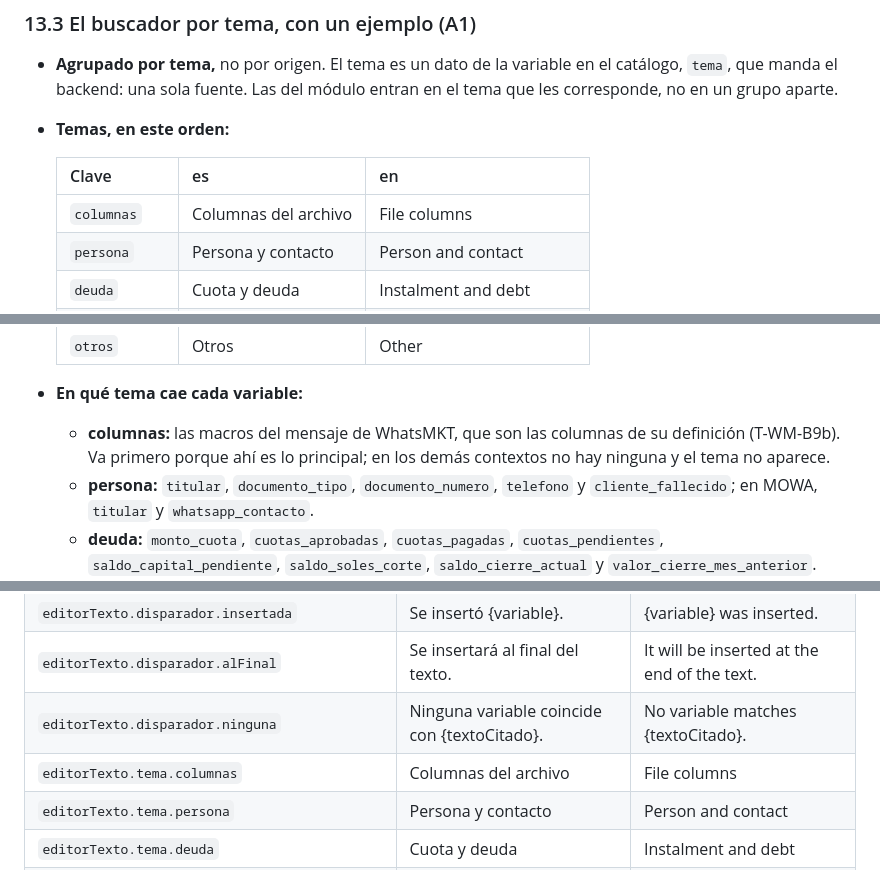
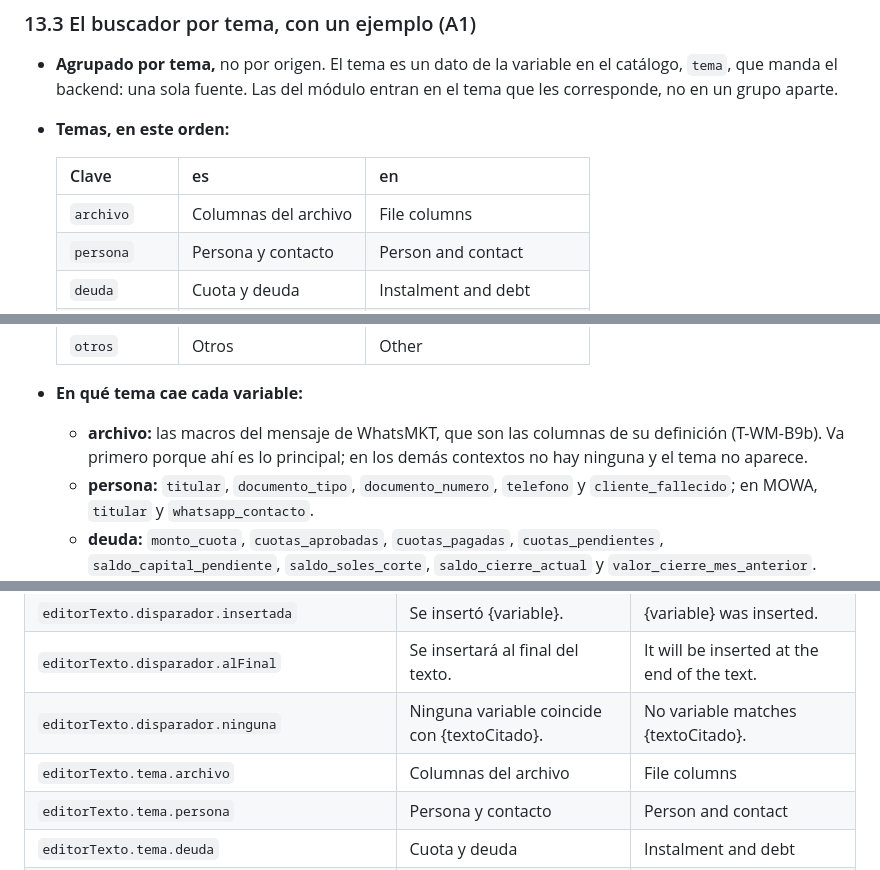
Before and after one commit to E-specter/auto_cusco, a Markdown page: docs/motor-texto-enriquecido-interfaz.md, 3 parts joined by grey strips. GitHub-like rendering.

Commit message:
docs(herramientas): el tema de las macros de WhatsMKT se llama archivo (§13.3 del motor)
designer corrige e3c08a4: por un cruce de mensajes, el valor quedo
como columnas; el que confirmo coordinador_modulo_whatsmkt a los devs
de T-HI-F15 y T-WM-B9b es archivo (editorTexto.tema.archivo). El
orden y los textos no cambian.

Verificado (architec): lectura del diff; git diff --check limpio;
CRLF. Solo docs.

Agente: designer
Agente: architec
Co-Authored-By: Claude Opus 5.5 <noreply@anthropic.com>
Claude-Session: https://claude.ai/code/session_012EZEjowqJabzn5JLQSK2Uj

```diff
--- a/docs/motor-texto-enriquecido-interfaz.md
+++ b/docs/motor-texto-enriquecido-interfaz.md
@@ -749,7 +749,7 @@ A1 no depende de nada. A2 y A3 van después de A1.
 
   | Clave | es | en |
   |---|---|---|
-  | `columnas` | Columnas del archivo | File columns |
+  | `archivo` | Columnas del archivo | File columns |
   | `persona` | Persona y contacto | Person and contact |
   | `deuda` | Cuota y deuda | Instalment and debt |
   | `fechas` | Fechas y atraso | Dates and days overdue |
@@ -760,7 +760,7 @@ A1 no depende de nada. A2 y A3 van después de A1.
   | `otros` | Otros | Other |
 
 - **En qué tema cae cada variable:**
-  - **columnas:** las macros del mensaje de WhatsMKT, que son las columnas de su definición (T-WM-B9b). Va primero porque ahí es lo principal; en los demás contextos no hay ninguna y el tema no aparece.
+  - **archivo:** las macros del mensaje de WhatsMKT, que son las columnas de su definición (T-WM-B9b). Va primero porque ahí es lo principal; en los demás contextos no hay ninguna y el tema no aparece.
   - **persona:** `titular`, `documento_tipo`, `documento_numero`, `telefono` y `cliente_fallecido`; en MOWA, `titular` y `whatsapp_contacto`.
   - **deuda:** `monto_cuota`, `cuotas_aprobadas`, `cuotas_pagadas`, `cuotas_pendientes`, `saldo_capital_pendiente`, `saldo_soles_corte`, `saldo_cierre_actual` y `valor_cierre_mes_anterior`.
   - **fechas:** `fecha_vencimiento_cuota`, `vencimiento_operativo_aplica`, `vencimiento_operativo_fecha`, `dias_atraso`, `dias_atraso_entidad`, `mes_gestion`, `fecha_envio` y `dias_atraso_ajustados`; en MOWA, `vencimiento` y los días ajustados.
@@ -849,7 +849,7 @@ Quedan fuera, como dijo el coordinador: pegar texto con marcadores, el producto
 | `editorTexto.disparador.insertada` | Se insertó {variable}. | {variable} was inserted. |
 | `editorTexto.disparador.alFinal` | Se insertará al final del texto. | It will be inserted at the end of the text. |
 | `editorTexto.disparador.ninguna` | Ninguna variable coincide con {textoCitado}. | No variable matches {textoCitado}. |
-| `editorTexto.tema.columnas` | Columnas del archivo | File columns |
+| `editorTexto.tema.archivo` | Columnas del archivo | File columns |
 | `editorTexto.tema.persona` | Persona y contacto | Person and contact |
 | `editorTexto.tema.deuda` | Cuota y deuda | Instalment and debt |
 | `editorTexto.tema.fechas` | Fechas y atraso | Dates and days overdue |
```
